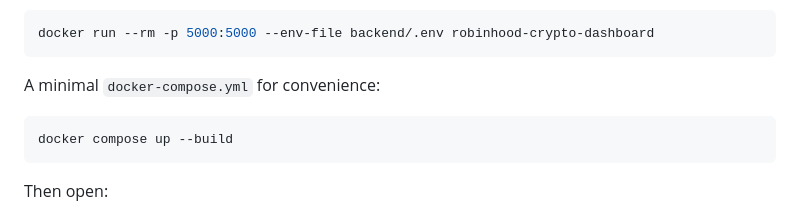
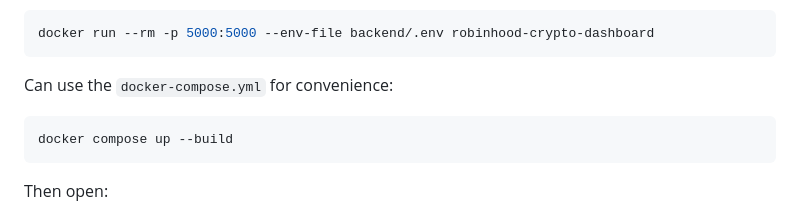
Before and after one commit to Chicago-tr/robinhood_crypto_dashboard, a Markdown page: README.md, the part around the change. Drawn GitHub-style.

Commit message:
ReadMe clarification edit

````diff
--- a/README.md
+++ b/README.md
@@ -105,7 +105,7 @@ Run the container with your environment file mounted:
 docker run --rm -p 5000:5000 --env-file backend/.env robinhood-crypto-dashboard
 ```
 
-A minimal `docker-compose.yml` for convenience:
+Can use the `docker-compose.yml` for convenience:
 
 ```bash
 docker compose up --build
````
